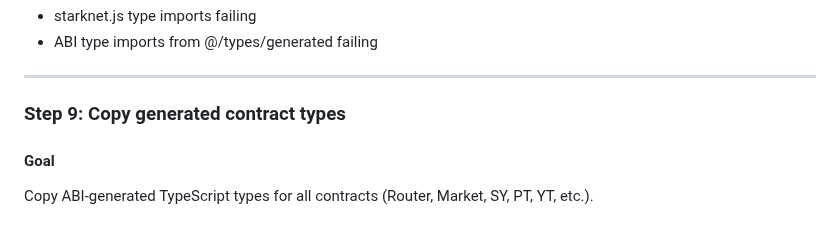
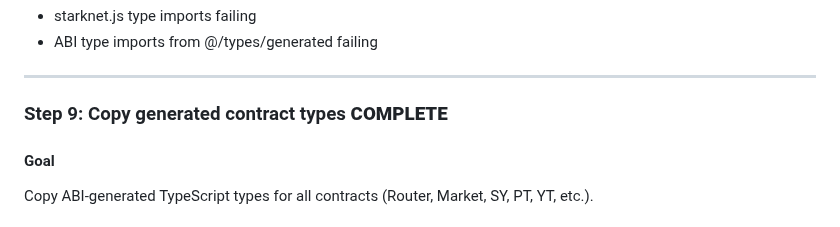
Before and after one commit to ametel01/horizon-starknet, a Markdown page: packages/frontend-solid/PLAN.md, the part around the change. Drawn GitHub-style.

Commit message:
Mark Step 9 (copy generated contract types) as complete in PLAN.md
Claude-Transcript: https://gist.github.com/ametel01/7cf8964c63c7ca02f8e05110e858e7bc

```diff
--- a/packages/frontend-solid/PLAN.md
+++ b/packages/frontend-solid/PLAN.md
@@ -184,7 +184,7 @@ grep -q "getRouterContract" packages/frontend-solid/src/shared/starknet/contract
 
 ---
 
-### Step 9: Copy generated contract types
+### Step 9: Copy generated contract types **COMPLETE**
 
 #### Goal
 Copy ABI-generated TypeScript types for all contracts (Router, Market, SY, PT, YT, etc.).
```
